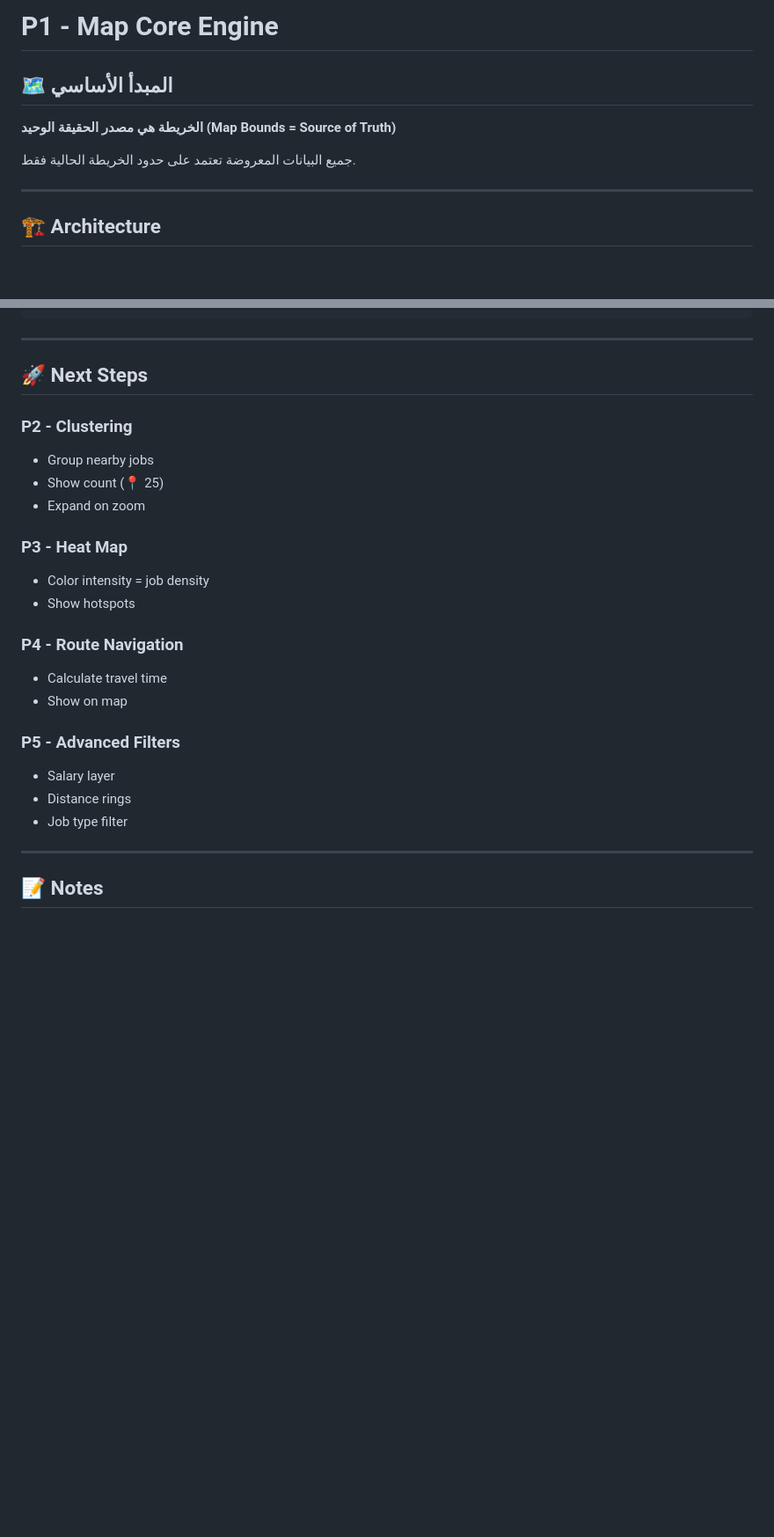
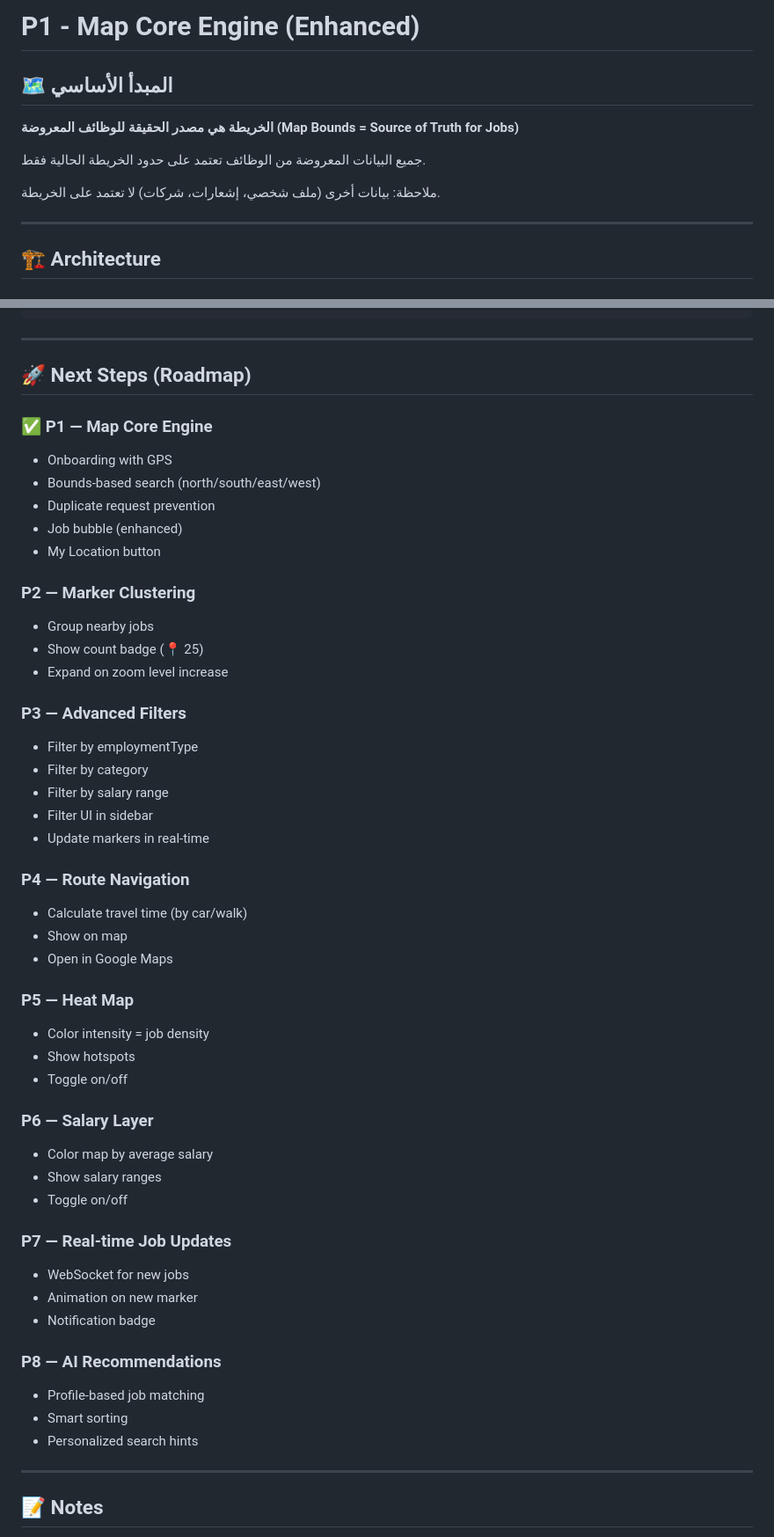
Before and after one commit to kurdostkozer-bit/jobmap, a Markdown page: MAP_CORE_ENGINE.md, 2 parts joined by grey strips. Shown at 88% size. Rendered like a GitHub page; blank space fills up the shorter version.

Commit message:
docs: update P1 roadmap with enhanced data model and API design

```diff
--- a/MAP_CORE_ENGINE.md
+++ b/MAP_CORE_ENGINE.md
@@ -1,10 +1,12 @@
-# P1 - Map Core Engine
+# P1 - Map Core Engine (Enhanced)
 
 ## 🗺️ المبدأ الأساسي
 
-**الخريطة هي مصدر الحقيقة الوحيد (Map Bounds = Source of Truth)**
+**الخريطة هي مصدر الحقيقة للوظائف المعروضة (Map Bounds = Source of Truth for Jobs)**
 
-جميع البيانات المعروضة تعتمد على حدود الخريطة الحالية فقط.
+جميع البيانات المعروضة من الوظائف تعتمد على حدود الخريطة الحالية فقط.
+
+ملاحظة: بيانات أخرى (ملف شخصي، إشعارات، شركات) لا تعتمد على الخريطة.
 
 ---
 
@@ -361,25 +418,51 @@ Updates when:
 
 ---
 
-## 🚀 Next Steps
+## 🚀 Next Steps (Roadmap)
 
-### P2 - Clustering
+### ✅ P1 — Map Core Engine
+- Onboarding with GPS
+- Bounds-based search (north/south/east/west)
+- Duplicate request prevention
+- Job bubble (enhanced)
+- My Location button
+
+### P2 — Marker Clustering
 - Group nearby jobs
-- Show count (📍 25)
-- Expand on zoom
+- Show count badge (📍 25)
+- Expand on zoom level increase
 
-### P3 - Heat Map
+### P3 — Advanced Filters
+- Filter by employmentType
+- Filter by category
+- Filter by salary range
+- Filter UI in sidebar
+- Update markers in real-time
+
+### P4 — Route Navigation
+- Calculate travel time (by car/walk)
+- Show on map
+- Open in Google Maps
+
+### P5 — Heat Map
 - Color intensity = job density
 - Show hotspots
+- Toggle on/off
 
-### P4 - Route Navigation
-- Calculate travel time
-- Show on map
+### P6 — Salary Layer
+- Color map by average salary
+- Show salary ranges
+- Toggle on/off
 
-### P5 - Advanced Filters
-- Salary layer
-- Distance rings
-- Job type filter
+### P7 — Real-time Job Updates
+- WebSocket for new jobs
+- Animation on new marker
+- Notification badge
+
+### P8 — AI Recommendations
+- Profile-based job matching
+- Smart sorting
+- Personalized search hints
 
 ---
 
```
Also changed, not shown: other parts of MAP_CORE_ENGINE.md (+76 -21 lines).
